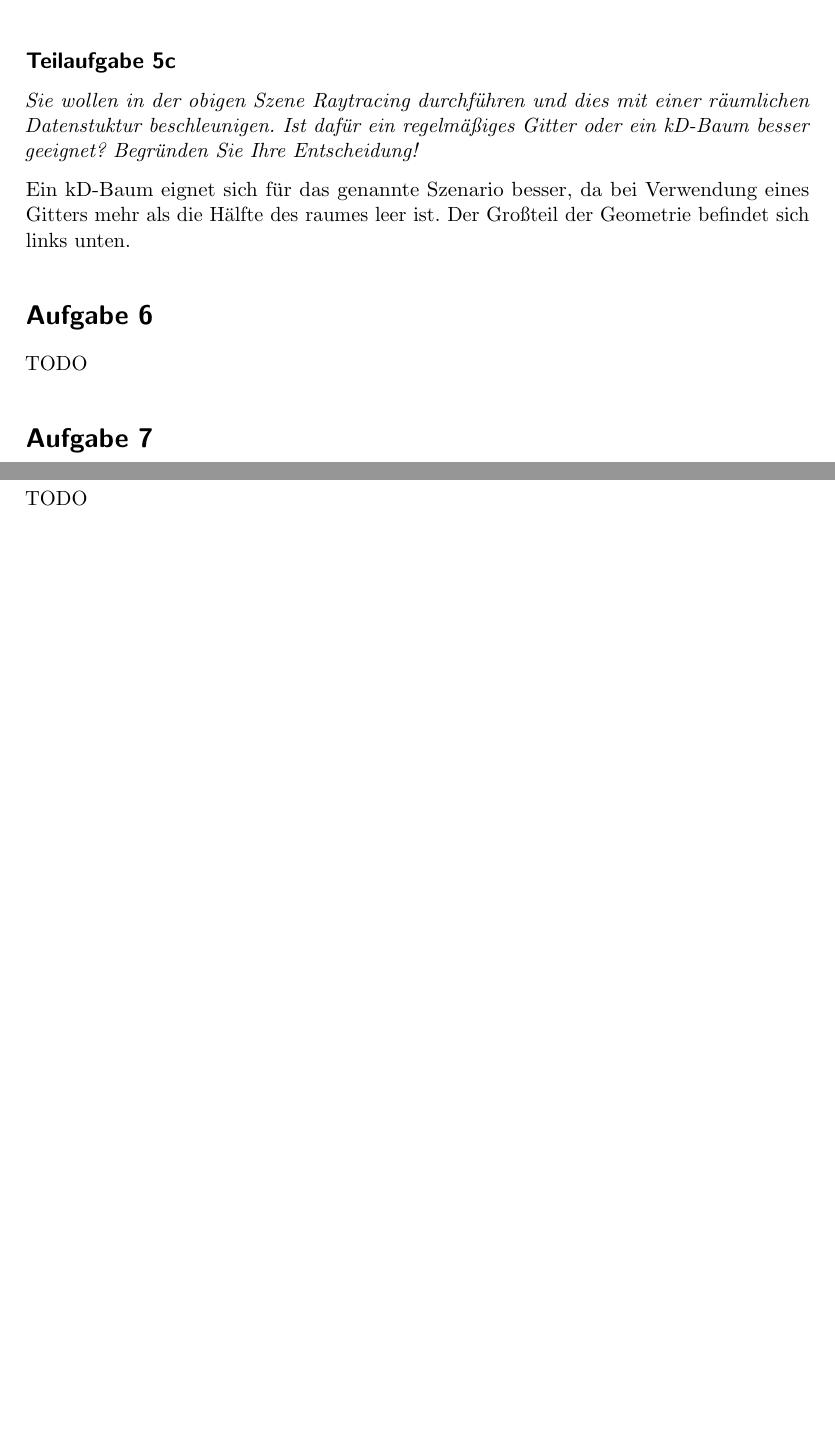
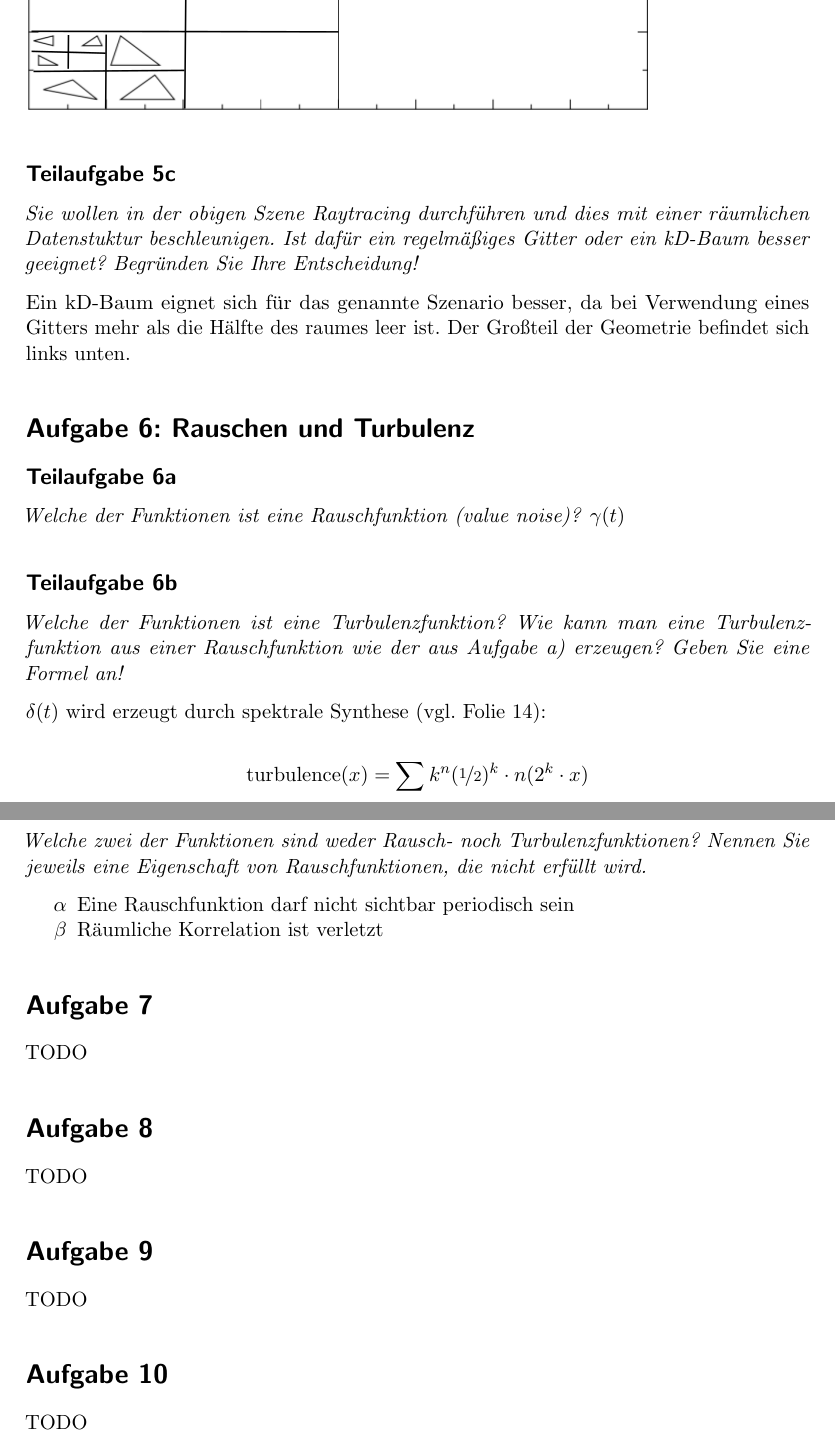
Before and after one commit to MartinThoma/KIT-Musterloesungen, a LaTeX document (CG/2013-Nachklausur/2013-Nachklausur.tex): two parts of pages 5 and 6 of 6, joined at a grey line, cut so that both start at the same text, the shorter picture padded with empty space. Compiled offline with pdfLaTeX.

Commit message:
Add solution for 6

```diff
--- a/CG/2013-Nachklausur/2013-Nachklausur.tex
+++ b/CG/2013-Nachklausur/2013-Nachklausur.tex
@@ -186,8 +186,29 @@ Ein kD-Baum eignet sich für das genannte Szenario besser, da bei Verwendung
 eines Gitters mehr als die Hälfte des raumes leer ist. Der Großteil der
 Geometrie befindet sich links unten.
 
-\section*{Aufgabe 6}
-TODO
+\section*{Aufgabe 6: Rauschen und Turbulenz}
+\subsection*{Teilaufgabe 6a}
+\textit{Welche der Funktionen ist eine Rauschfunktion (value noise)?}
+$\gamma(t)$
+
+\subsection*{Teilaufgabe 6b}
+\textit{Welche der Funktionen ist eine Turbulenzfunktion? Wie kann man eine Turbulenz-
+funktion aus einer Rauschfunktion wie der aus Aufgabe a) erzeugen? Geben Sie eine
+Formel an!}
+
+$\delta(t)$ wird erzeugt durch spektrale Synthese (vgl. Folie~14):
+
+\[\text{turbulence}(x) = \sum{k}^n (\nicefrac{1}{2})^k \cdot n(2^k \cdot x)\]
+
+\subsection*{Teilaufgabe 6c}
+\textit{Welche zwei der Funktionen sind weder Rausch- noch Turbulenzfunktionen?
+Nennen Sie jeweils eine Eigenschaft von Rauschfunktionen, die nicht erfüllt
+wird.}
+
+\begin{itemize}
+    \item[$\alpha$] Eine Rauschfunktion darf nicht sichtbar periodisch sein
+    \item[$\beta$] Räumliche Korrelation ist verletzt
+\end{itemize}
 
 \section*{Aufgabe 7}
 TODO
```
Also changed, not shown: CG/2013-Nachklausur/2013-Nachklausur.pdf.
